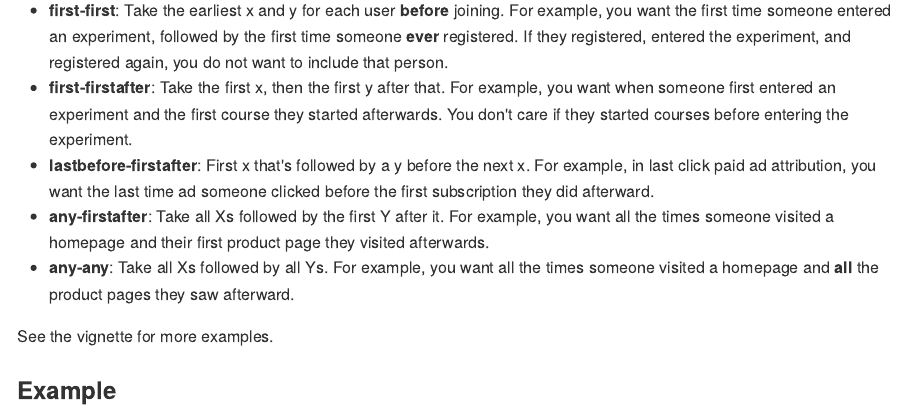
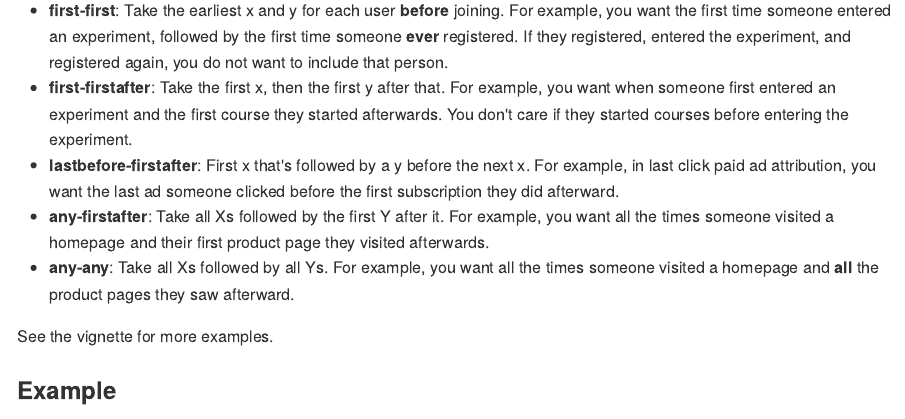
Before and after one commit to datacamp/funneljoin, an R Markdown document (README.Rmd): the page in a window 1100 px wide, from 1110 px down. The pictures show the output file README.md that the author committed with the source, drawn offline in the style of GitHub; badge pictures from the web are left out.

Commit message:
fix readme typo

```diff
--- a/README.Rmd
+++ b/README.Rmd
@@ -49,7 +49,7 @@ devtools::install_github("datacamp/funneljoin")
 
   - **first-first**: Take the earliest x and y for each user **before** joining. For example, you want the first time someone entered an experiment, followed by the first time someone **ever** registered. If they registered, entered the experiment, and registered again, you do not want to include that person.
   - **first-firstafter**: Take the first x, then the first y after that. For example, you want when someone first entered an experiment and the first course they started afterwards. You don't care if they started courses before entering the experiment.
-  - **lastbefore-firstafter**: First x that's followed by a y before the next x. For example, in last click paid ad attribution, you want the last time ad someone clicked before the first subscription they did afterward.
+  - **lastbefore-firstafter**: First x that's followed by a y before the next x. For example, in last click paid ad attribution, you want the last ad someone clicked before the first subscription they did afterward.
   - **any-firstafter**: Take all Xs followed by the first Y after it. For example, you want all the times someone visited a homepage and their first product page they visited afterwards.
   - **any-any**: Take all Xs followed by all Ys. For example, you want all the times someone visited a homepage and **all** the product pages they saw afterward.
 
```
Also changed, not shown: README.md.
